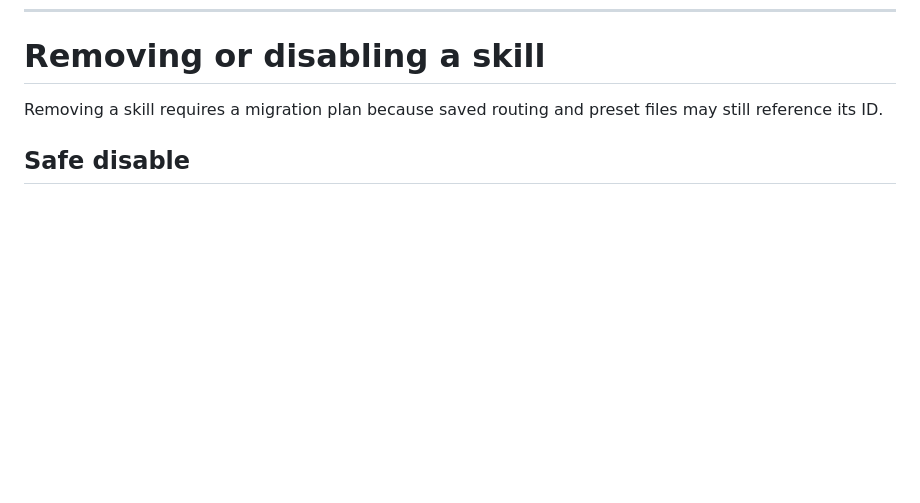
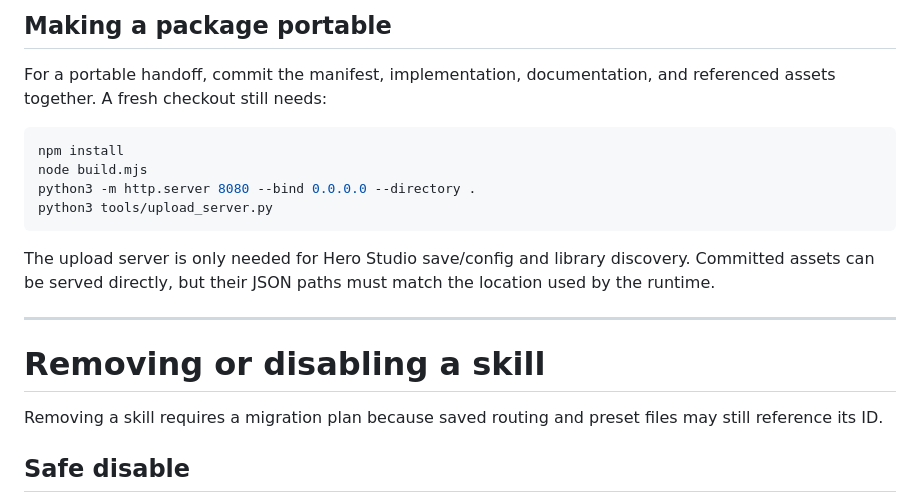
Before and after one commit to TylerYKL/NEON-VANGUARD, a Markdown page: skill.md, the part around one of its changes. Drawn GitHub-style; blank space fills up the shorter version.

````diff
--- a/skill.md
+++ b/skill.md
@@ -478,3 +585,18 @@ Open `hero-studio.html` and verify:
+## Making a package portable
+
+For a portable handoff, commit the manifest, implementation, documentation, and referenced assets together. A fresh checkout still needs:
+
+```bash
+npm install
+node build.mjs
+python3 -m http.server 8080 --bind 0.0.0.0 --directory .
+python3 tools/upload_server.py
+```
+
+The upload server is only needed for Hero Studio save/config and library discovery. Committed assets can be served directly, but their JSON paths must match the location used by the runtime.
+
+---
+
 # Removing or disabling a skill
 
 Removing a skill requires a migration plan because saved routing and preset files may still reference its ID.
````
Also changed, not shown: other parts of skill.md (+107 -0 lines).
